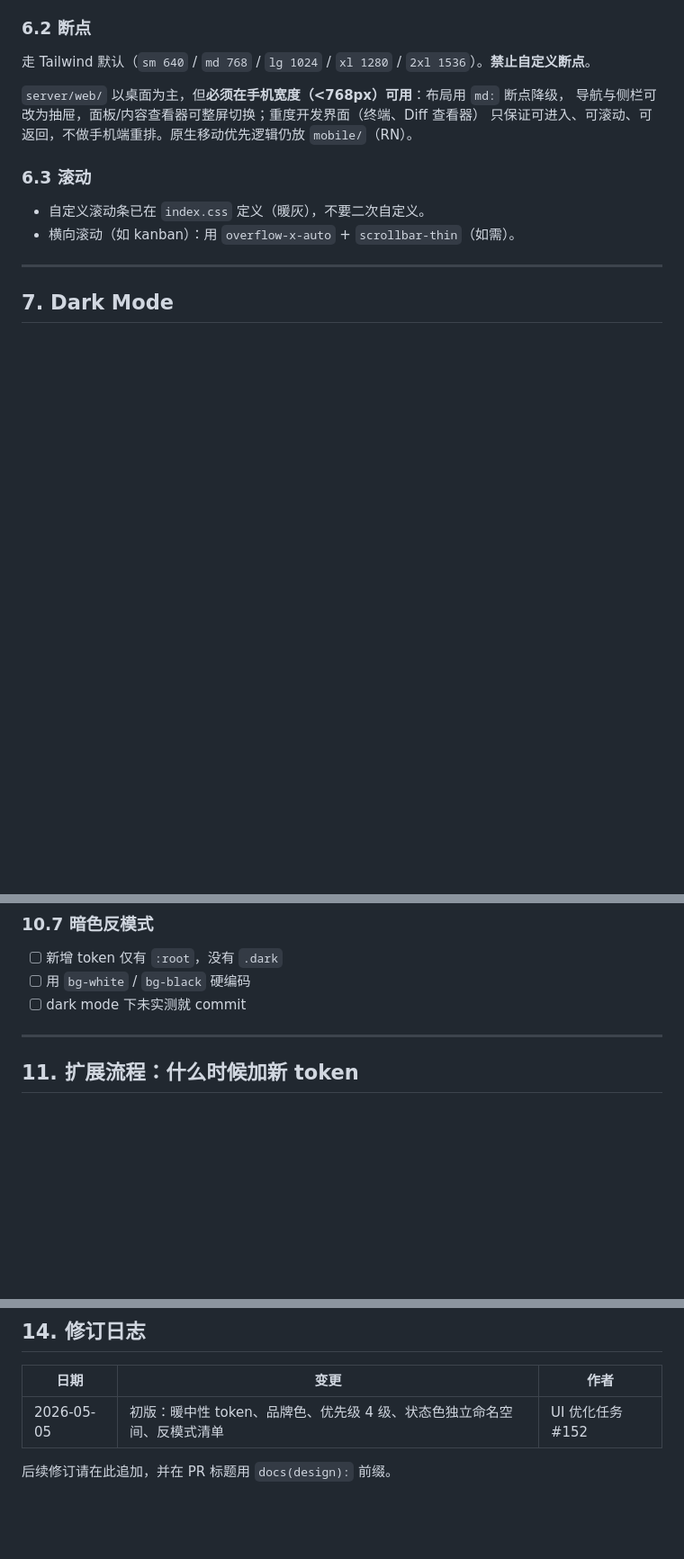
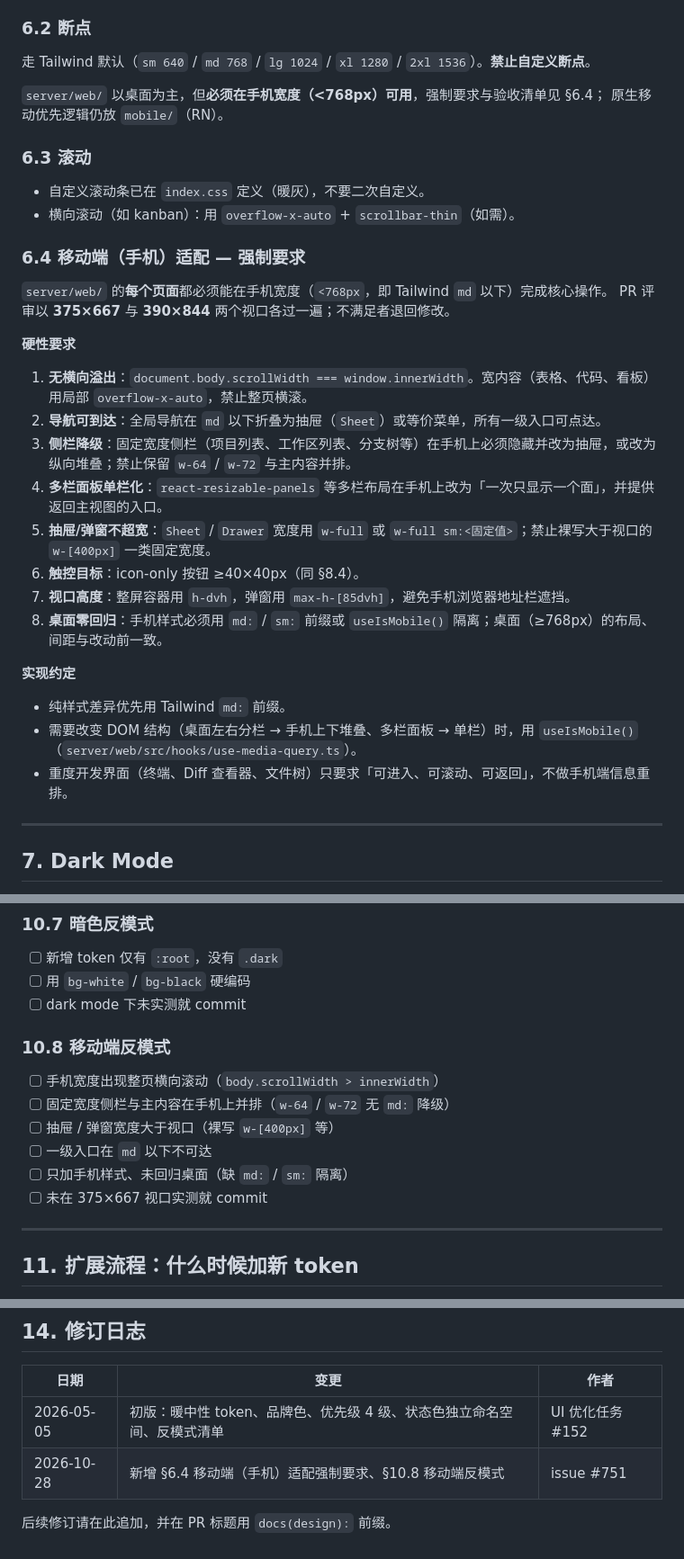
Before and after one commit to threeq/niuniu, a Markdown page: docs/design-system.md, 3 parts joined by grey strips. Shown at 90% size. Drawn GitHub-style; blank space fills up the shorter version.

Commit message:
docs(design): 将移动端适配写入 UI 规范
- 新增 §6.4 移动端（手机）适配强制要求：无横向溢出、导航可达、侧栏降级、
  多栏单栏化、抽屉不超宽、触控目标、dvh、桌面零回归
- 新增 §10.8 移动端反模式检查项，纳入 PR 评审清单
- 修订日志记录 issue #751

```diff
--- a/docs/design-system.md
+++ b/docs/design-system.md
@@ -357,14 +357,35 @@ mono:  ui-monospace, SFMono-Regular, Menlo, Monaco, Consolas, monospace
 
 走 Tailwind 默认（`sm 640` / `md 768` / `lg 1024` / `xl 1280` / `2xl 1536`）。**禁止自定义断点**。
 
-`server/web/` 以桌面为主，但**必须在手机宽度（<768px）可用**：布局用 `md:` 断点降级，
-导航与侧栏可改为抽屉，面板/内容查看器可整屏切换；重度开发界面（终端、Diff 查看器）
-只保证可进入、可滚动、可返回，不做手机端重排。原生移动优先逻辑仍放 `mobile/`（RN）。
+`server/web/` 以桌面为主，但**必须在手机宽度（<768px）可用**，强制要求与验收清单见 §6.4；
+原生移动优先逻辑仍放 `mobile/`（RN）。
 
 ### 6.3 滚动
 
 - 自定义滚动条已在 `index.css` 定义（暖灰），不要二次自定义。
 - 横向滚动（如 kanban）：用 `overflow-x-auto` + `scrollbar-thin`（如需）。
+
+### 6.4 移动端（手机）适配 — 强制要求
+
+`server/web/` 的**每个页面**都必须能在手机宽度（`<768px`，即 Tailwind `md` 以下）完成核心操作。
+PR 评审以 **375×667** 与 **390×844** 两个视口各过一遍；不满足者退回修改。
+
+**硬性要求**
+
+1. **无横向溢出**：`document.body.scrollWidth === window.innerWidth`。宽内容（表格、代码、看板）用局部 `overflow-x-auto`，禁止整页横滚。
+2. **导航可到达**：全局导航在 `md` 以下折叠为抽屉（`Sheet`）或等价菜单，所有一级入口可点达。
+3. **侧栏降级**：固定宽度侧栏（项目列表、工作区列表、分支树等）在手机上必须隐藏并改为抽屉，或改为纵向堆叠；禁止保留 `w-64` / `w-72` 与主内容并排。
+4. **多栏面板单栏化**：`react-resizable-panels` 等多栏布局在手机上改为「一次只显示一个面」，并提供返回主视图的入口。
+5. **抽屉/弹窗不超宽**：`Sheet` / `Drawer` 宽度用 `w-full` 或 `w-full sm:<固定值>`；禁止裸写大于视口的 `w-[400px]` 一类固定宽度。
+6. **触控目标**：icon-only 按钮 ≥40×40px（同 §8.4）。
+7. **视口高度**：整屏容器用 `h-dvh`，弹窗用 `max-h-[85dvh]`，避免手机浏览器地址栏遮挡。
+8. **桌面零回归**：手机样式必须用 `md:` / `sm:` 前缀或 `useIsMobile()` 隔离；桌面（≥768px）的布局、间距与改动前一致。
+
+**实现约定**
+
+- 纯样式差异优先用 Tailwind `md:` 前缀。
+- 需要改变 DOM 结构（桌面左右分栏 → 手机上下堆叠、多栏面板 → 单栏）时，用 `useIsMobile()`（`server/web/src/hooks/use-media-query.ts`）。
+- 重度开发界面（终端、Diff 查看器、文件树）只要求「可进入、可滚动、可返回」，不做手机端信息重排。
 
 ---
 
@@ -474,6 +495,14 @@ mono:  ui-monospace, SFMono-Regular, Menlo, Monaco, Consolas, monospace
 - [ ] 用 `bg-white` / `bg-black` 硬编码
 - [ ] dark mode 下未实测就 commit
 
+### 10.8 移动端反模式
+- [ ] 手机宽度出现整页横向滚动（`body.scrollWidth > innerWidth`）
+- [ ] 固定宽度侧栏与主内容在手机上并排（`w-64` / `w-72` 无 `md:` 降级）
+- [ ] 抽屉 / 弹窗宽度大于视口（裸写 `w-[400px]` 等）
+- [ ] 一级入口在 `md` 以下不可达
+- [ ] 只加手机样式、未回归桌面（缺 `md:` / `sm:` 隔离）
+- [ ] 未在 375×667 视口实测就 commit
+
 ---
 
 ## 11. 扩展流程：什么时候加新 token
@@ -524,5 +553,6 @@ mono:  ui-monospace, SFMono-Regular, Menlo, Monaco, Consolas, monospace
 | 日期 | 变更 | 作者 |
 |---|---|---|
 | 2026-05-05 | 初版：暖中性 token、品牌色、优先级 4 级、状态色独立命名空间、反模式清单 | UI 优化任务 #152 |
+| 2026-10-28 | 新增 §6.4 移动端（手机）适配强制要求、§10.8 移动端反模式 | issue #751 |
 
 后续修订请在此追加，并在 PR 标题用 `docs(design):` 前缀。
```
